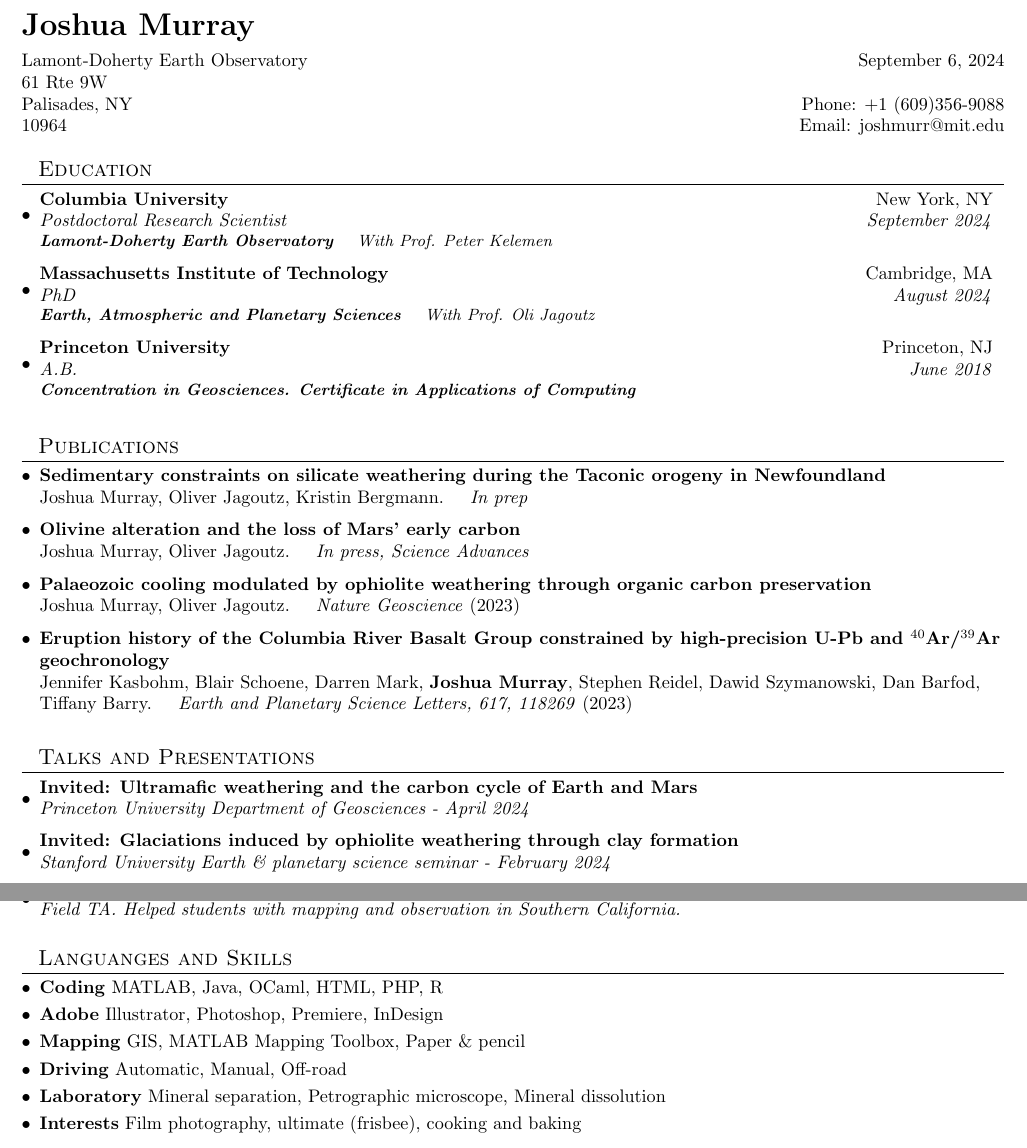
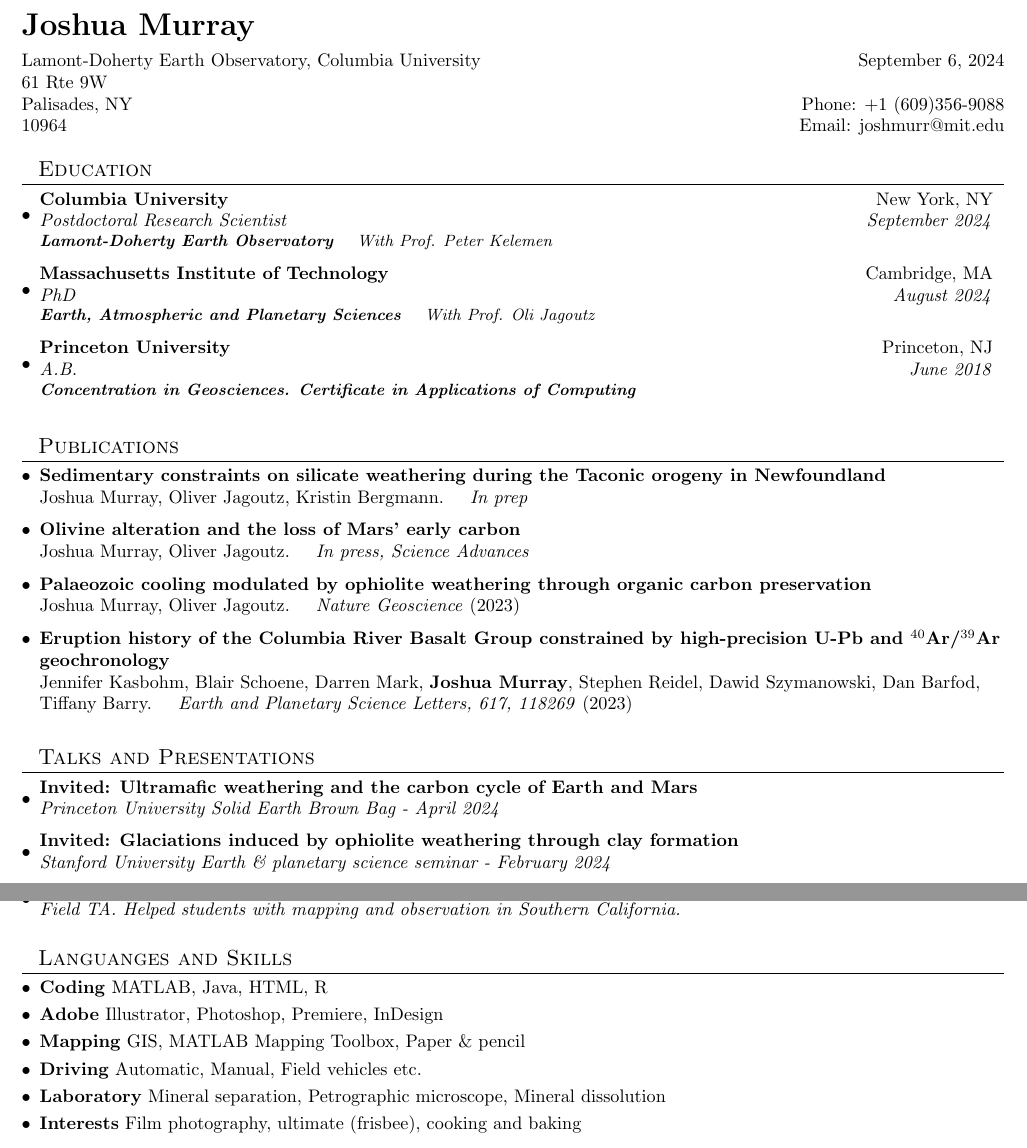
Before and after one commit to joshmurray-geo/joshmurray-geo.github.io, a LaTeX CV (cv.tex): two parts of pages 1 and 2 of 3, joined at a grey line, cut so that both start at the same text. Compiled offline with pdfLaTeX.

Commit message:
Updates from Overleaf

```diff
--- a/cv.tex
+++ b/cv.tex
@@ -73,7 +73,7 @@
 % ---- TOP
 \begin{tabular*}{\textwidth}{l@{\extracolsep{\fill}}r}
   \textbf{{\LARGE Joshua Murray\vspace{5pt}}} & \\
-  Lamont-Doherty Earth Observatory & \today \\
+  Lamont-Doherty Earth Observatory, Columbia University & \today \\
   61 Rte 9W &\\
   Palisades, NY & Phone: +1 (609)356-9088  \\
   10964 &  Email: \href{mailto:}{joshmurr@mit.edu}
@@ -117,7 +117,7 @@
   \resumeSubHeadingListStart
     \resumeSubheading
     {Invited: Ultramafic weathering and the carbon cycle of Earth and Mars}{}
-    {Princeton University Department of Geosciences - April 2024}{}
+    {Princeton University Solid Earth Brown Bag - April 2024}{}
     \resumeSubheading
     {Invited: Glaciations induced by ophiolite weathering through clay formation}{}
     {Stanford University Earth \& planetary science seminar - February 2024}{}
@@ -191,10 +191,10 @@
 \vspace{3pt}
 \section{~~Languanges and Skills}
   \resumeSubHeadingListStart
-    \resumeSubItem{Coding}{MATLAB, Java, OCaml, HTML, PHP, R}
+    \resumeSubItem{Coding}{MATLAB, Java, HTML, R}
     \resumeSubItem{Adobe}{Illustrator, Photoshop, Premiere, InDesign}
     \resumeSubItem{Mapping}{GIS, MATLAB Mapping Toolbox, Paper \& pencil}
-    \resumeSubItem{Driving}{Automatic, Manual, Off-road}
+    \resumeSubItem{Driving}{Automatic, Manual, Field vehicles etc.}
     \resumeSubItem{Laboratory}{Mineral separation, Petrographic microscope, Mineral dissolution}
     \resumeSubItem{Interests}{Film photography, ultimate (frisbee), cooking and baking}
     \resumeSubHeadingListEnd
```
Also changed, not shown: cv.tex (2 more changed lines).
